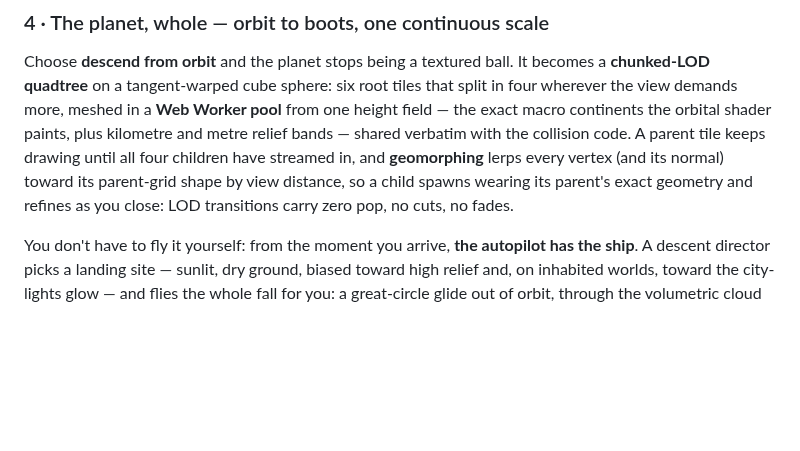
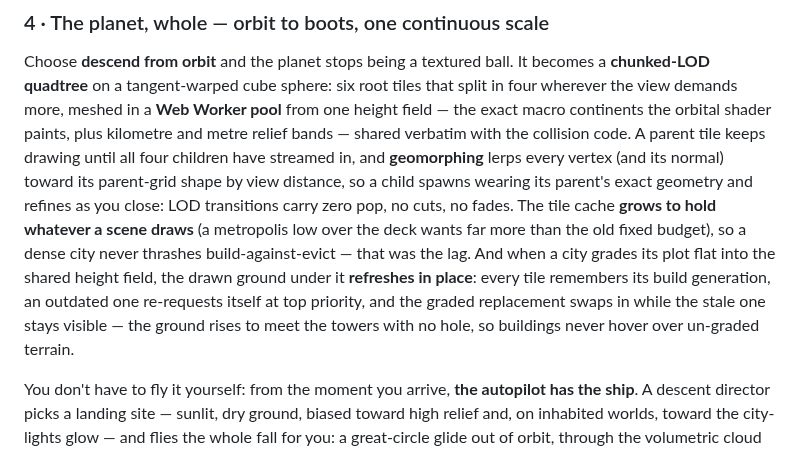
Before and after one commit to Majveia/Fable-Universe-, a Markdown page: README.md, the part around the change. GitHub-like rendering; blank space fills up the shorter version.

Commit message:
README + gallery: the grounded city and the adaptive tile cache
Document the streaming fix and add the after shot — High Tirveth on
Serir (8,740 km) at 92 m, towers grounded on the graded plot, verified
zero stale tiles under the pad.

Co-Authored-By: Claude Fable 5 <noreply@anthropic.com>
Claude-Session: https://claude.ai/code/session_01XojRyiVXndTcBA2zWApsYN

```diff
--- a/README.md
+++ b/README.md
@@ -168,7 +168,15 @@ verbatim with the collision code. A parent tile keeps drawing until all
 four children have streamed in, and **geomorphing** lerps every vertex
 (and its normal) toward its parent-grid shape by view distance, so a
 child spawns wearing its parent's exact geometry and refines as you
-close: LOD transitions carry zero pop, no cuts, no fades.
+close: LOD transitions carry zero pop, no cuts, no fades. The tile cache
+**grows to hold whatever a scene draws** (a metropolis low over the deck
+wants far more than the old fixed budget), so a dense city never thrashes
+build-against-evict — that was the lag. And when a city grades its plot
+flat into the shared height field, the drawn ground under it **refreshes
+in place**: every tile remembers its build generation, an outdated one
+re-requests itself at top priority, and the graded replacement swaps in
+while the stale one stays visible — the ground rises to meet the towers
+with no hole, so buildings never hover over un-graded terrain.
 
 You don't have to fly it yourself: from the moment you arrive, **the
 autopilot has the ship**. A descent director picks a landing site —
```
Also changed, not shown: docs/screenshots/47-city-grounded.png (added).
